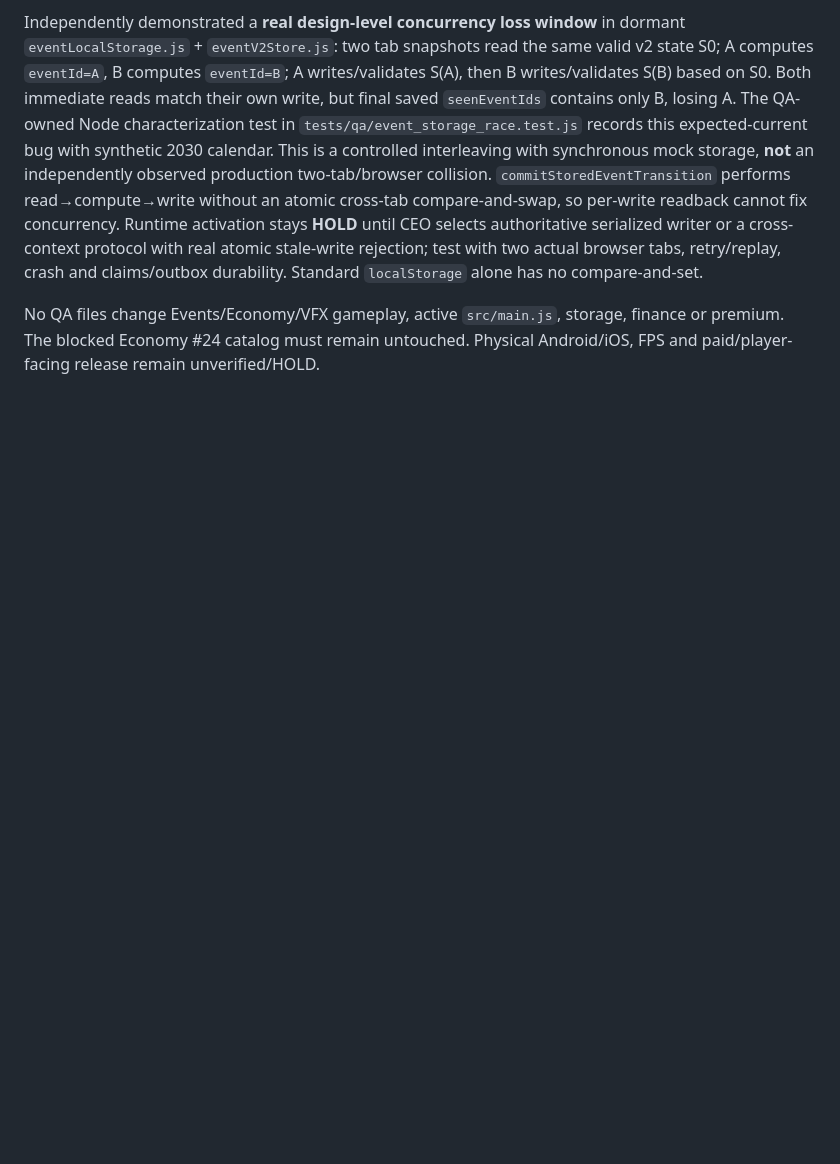
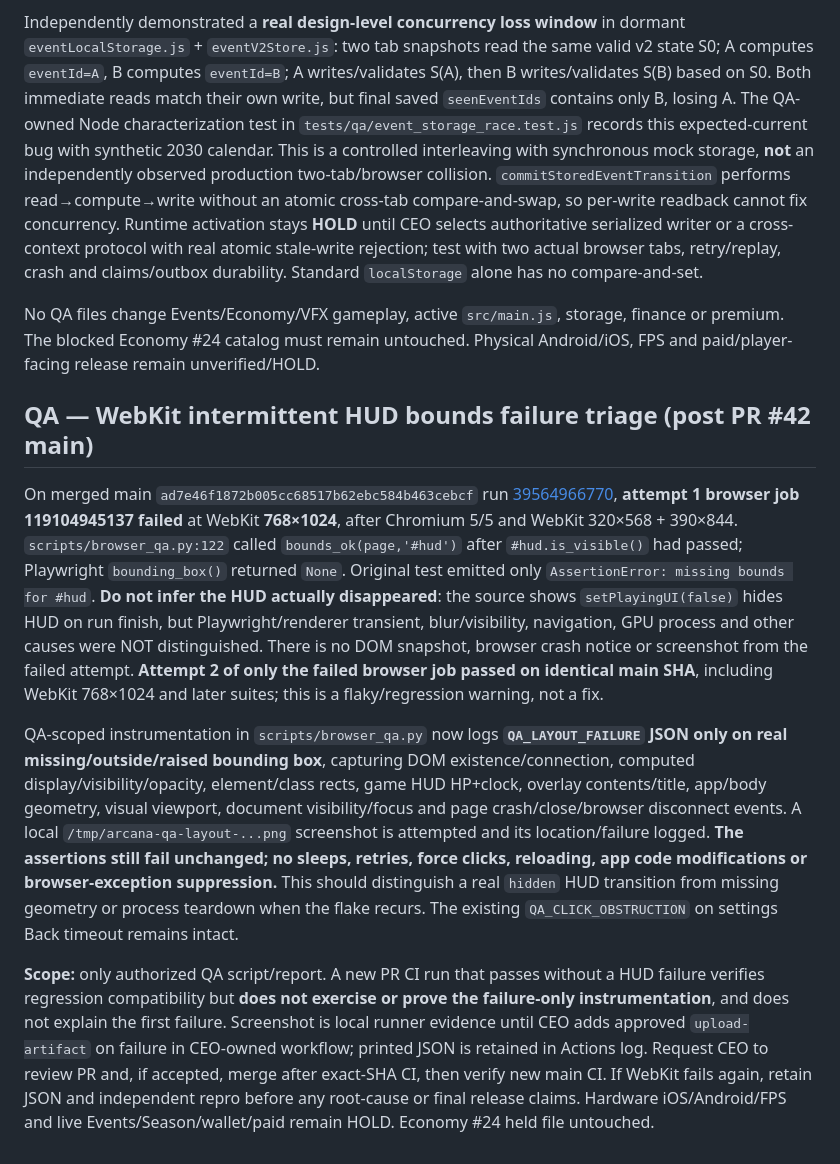
Before and after one commit to tanawutmalirum29-ux/ARCANA-SURVIVOR, a Markdown page: docs/QA_TEAM_REPORT.md, the part around the change. GitHub-like rendering; blank space fills up the shorter version.

Commit message:
docs(qa): document post-merge WebKit HUD geometry failure and diagnostic gate

```diff
--- a/docs/QA_TEAM_REPORT.md
+++ b/docs/QA_TEAM_REPORT.md
@@ -57,3 +57,12 @@ QA-owned `scripts/browser_qa.py` now emits `QA_CLICK_OBSTRUCTION` JSON with butt
 Independently demonstrated a **real design-level concurrency loss window** in dormant `eventLocalStorage.js` + `eventV2Store.js`: two tab snapshots read the same valid v2 state S0; A computes `eventId=A`, B computes `eventId=B`; A writes/validates S(A), then B writes/validates S(B) based on S0. Both immediate reads match their own write, but final saved `seenEventIds` contains only B, losing A. The QA-owned Node characterization test in `tests/qa/event_storage_race.test.js` records this expected-current bug with synthetic 2030 calendar. This is a controlled interleaving with synchronous mock storage, **not** an independently observed production two-tab/browser collision. `commitStoredEventTransition` performs read→compute→write without an atomic cross-tab compare-and-swap, so per-write readback cannot fix concurrency. Runtime activation stays **HOLD** until CEO selects authoritative serialized writer or a cross-context protocol with real atomic stale-write rejection; test with two actual browser tabs, retry/replay, crash and claims/outbox durability. Standard `localStorage` alone has no compare-and-set.
 
 No QA files change Events/Economy/VFX gameplay, active `src/main.js`, storage, finance or premium. The blocked Economy #24 catalog must remain untouched. Physical Android/iOS, FPS and paid/player-facing release remain unverified/HOLD.
+
+
+## QA — WebKit intermittent HUD bounds failure triage (post PR #42 main)
+
+On merged main `ad7e46f1872b005cc68517b62ebc584b463cebcf` run [39564966770](https://github.com/tanawutmalirum29-ux/ARCANA-SURVIVOR/actions/runs/39564966770), **attempt 1 browser job 119104945137 failed** at WebKit **768×1024**, after Chromium 5/5 and WebKit 320×568 + 390×844. `scripts/browser_qa.py:122` called `bounds_ok(page,'#hud')` after `#hud.is_visible()` had passed; Playwright `bounding_box()` returned `None`. Original test emitted only `AssertionError: missing bounds for #hud`. **Do not infer the HUD actually disappeared**: the source shows `setPlayingUI(false)` hides HUD on run finish, but Playwright/renderer transient, blur/visibility, navigation, GPU process and other causes were NOT distinguished. There is no DOM snapshot, browser crash notice or screenshot from the failed attempt. **Attempt 2 of only the failed browser job passed on identical main SHA**, including WebKit 768×1024 and later suites; this is a flaky/regression warning, not a fix.
+
+QA-scoped instrumentation in `scripts/browser_qa.py` now logs **`QA_LAYOUT_FAILURE` JSON only on real missing/outside/raised bounding box**, capturing DOM existence/connection, computed display/visibility/opacity, element/class rects, game HUD HP+clock, overlay contents/title, app/body geometry, visual viewport, document visibility/focus and page crash/close/browser disconnect events. A local `/tmp/arcana-qa-layout-...png` screenshot is attempted and its location/failure logged. **The assertions still fail unchanged; no sleeps, retries, force clicks, reloading, app code modifications or browser-exception suppression.** This should distinguish a real `hidden` HUD transition from missing geometry or process teardown when the flake recurs. The existing `QA_CLICK_OBSTRUCTION` on settings Back timeout remains intact.
+
+**Scope:** only authorized QA script/report. A new PR CI run that passes without a HUD failure verifies regression compatibility but **does not exercise or prove the failure-only instrumentation**, and does not explain the first failure. Screenshot is local runner evidence until CEO adds approved `upload-artifact` on failure in CEO-owned workflow; printed JSON is retained in Actions log. Request CEO to review PR and, if accepted, merge after exact-SHA CI, then verify new main CI. If WebKit fails again, retain JSON and independent repro before any root-cause or final release claims. Hardware iOS/Android/FPS and live Events/Season/wallet/paid remain HOLD. Economy #24 held file untouched.
```
